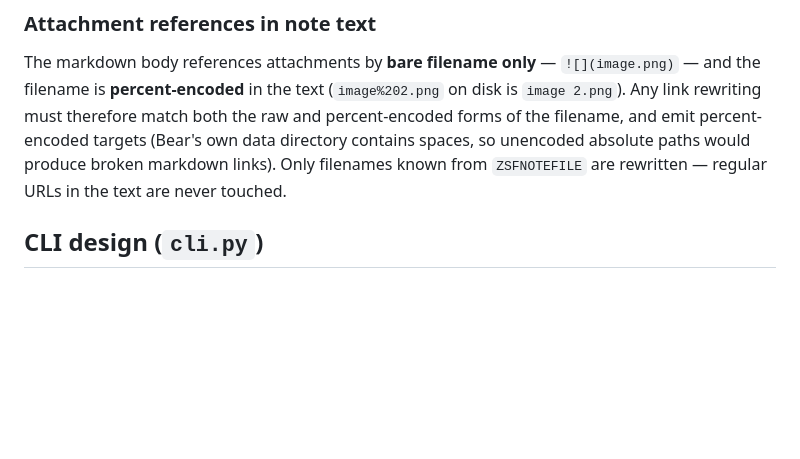
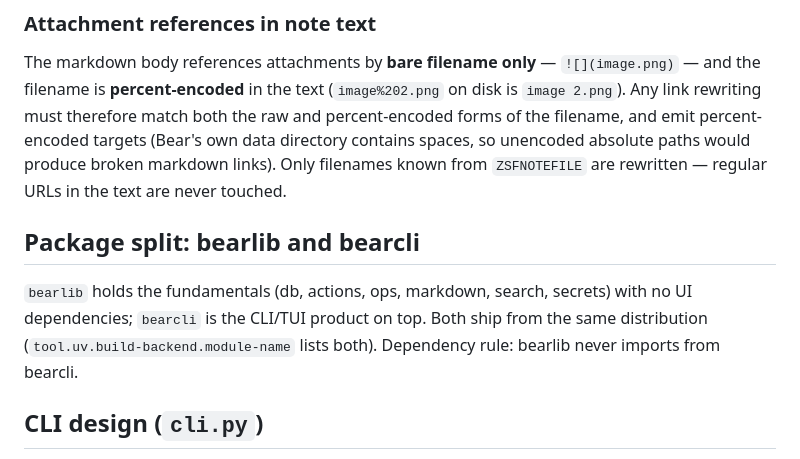
Before and after one commit to michel-tricot/bearcli, a Markdown page: docs/IMPLEMENTATION.md, the part around the change. GitHub-like rendering; blank space fills up the shorter version.

```diff
--- a/docs/IMPLEMENTATION.md
+++ b/docs/IMPLEMENTATION.md
@@ -67,6 +67,13 @@ percent-encoded targets (Bear's own data directory contains spaces, so
 unencoded absolute paths would produce broken markdown links). Only filenames
 known from `ZSFNOTEFILE` are rewritten — regular URLs in the text are never
 touched.
+
+## Package split: bearlib and bearcli
+
+`bearlib` holds the fundamentals (db, actions, ops, markdown, search,
+secrets) with no UI dependencies; `bearcli` is the CLI/TUI product on top.
+Both ship from the same distribution (`tool.uv.build-backend.module-name`
+lists both). Dependency rule: bearlib never imports from bearcli.
 
 ## CLI design (`cli.py`)
 
```
Also changed, not shown: AGENTS.md (+30 -24 lines), README.md (+17 -0 lines).
